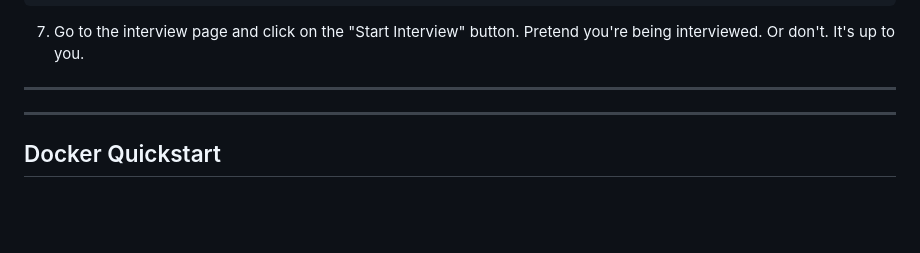
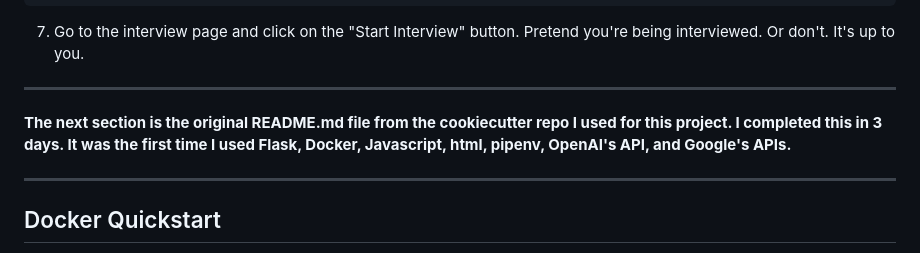
Before and after one commit to theuerc/interview_simulator, a Markdown page: README.md, the part around the change. Rendered like a GitHub page; blank space fills up the shorter version.

```diff
--- a/README.md
+++ b/README.md
@@ -129,6 +129,14 @@ To apply, please submit your CV, cover letter, and any relevant work samples to
 
 
 ----------------
+
+
+
+
+**The next section is the original README.md file from the cookiecutter repo I used for this project. I completed this in 3 days. It was the first time I used Flask, Docker, Javascript, html, pipenv, OpenAI's API, and Google's APIs.**
+
+
+
 --------------
 ## Docker Quickstart
 
```
